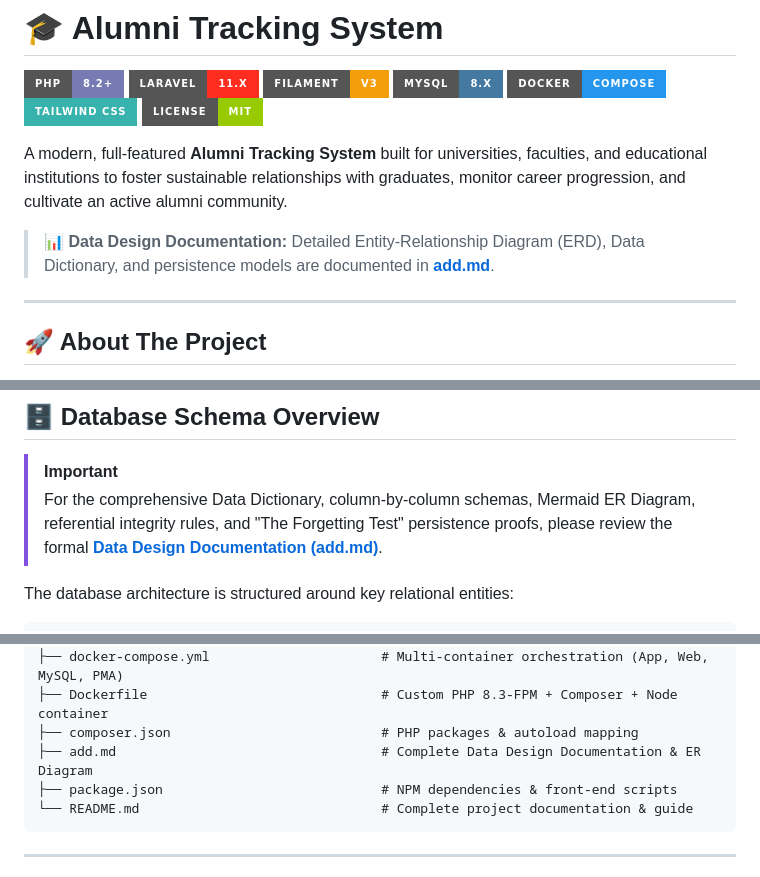
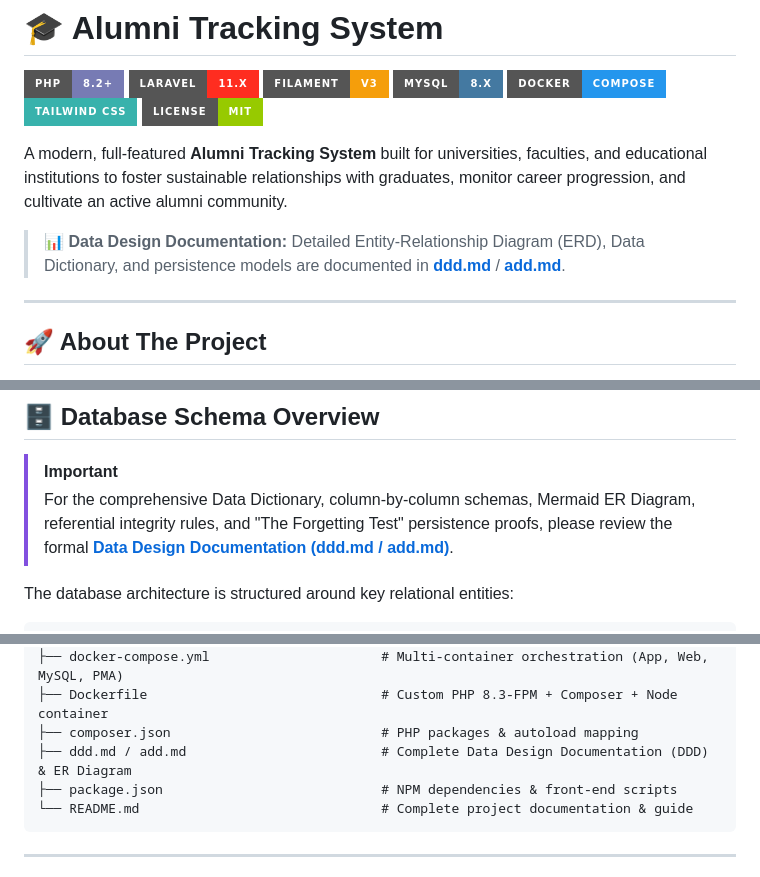
Before and after one commit to gamze-sueda-akpinar/alumni, a Markdown page: README.md, 3 parts joined by grey strips. Drawn GitHub-style; badges without logos.

````diff
--- a/README.md
+++ b/README.md
@@ -10,7 +10,7 @@
 
 A modern, full-featured **Alumni Tracking System** built for universities, faculties, and educational institutions to foster sustainable relationships with graduates, monitor career progression, and cultivate an active alumni community.
 
-> 📊 **Data Design Documentation:** Detailed Entity-Relationship Diagram (ERD), Data Dictionary, and persistence models are documented in [**add.md**](add.md).
+> 📊 **Data Design Documentation:** Detailed Entity-Relationship Diagram (ERD), Data Dictionary, and persistence models are documented in [**ddd.md**](ddd.md) / [**add.md**](add.md).
 
 ---
 
@@ -156,7 +156,7 @@ php artisan serve
 ## 🗄️ Database Schema Overview
 
 > [!IMPORTANT]
-> For the comprehensive Data Dictionary, column-by-column schemas, Mermaid ER Diagram, referential integrity rules, and "The Forgetting Test" persistence proofs, please review the formal **[Data Design Documentation (add.md)](add.md)**.
+> For the comprehensive Data Dictionary, column-by-column schemas, Mermaid ER Diagram, referential integrity rules, and "The Forgetting Test" persistence proofs, please review the formal **[Data Design Documentation (ddd.md / add.md)](ddd.md)**.
 
 The database architecture is structured around key relational entities:
 
@@ -398,7 +398,7 @@ alumni/
 ├── docker-compose.yml                      # Multi-container orchestration (App, Web, MySQL, PMA)
 ├── Dockerfile                              # Custom PHP 8.3-FPM + Composer + Node container
 ├── composer.json                           # PHP packages & autoload mapping
-├── add.md                                  # Complete Data Design Documentation & ER Diagram
+├── ddd.md / add.md                         # Complete Data Design Documentation (DDD) & ER Diagram
 ├── package.json                            # NPM dependencies & front-end scripts
 └── README.md                               # Complete project documentation & guide
 ```
````
Also changed, not shown: add.md (+55 -19 lines), ddd.md (added, +500 -0 lines).
